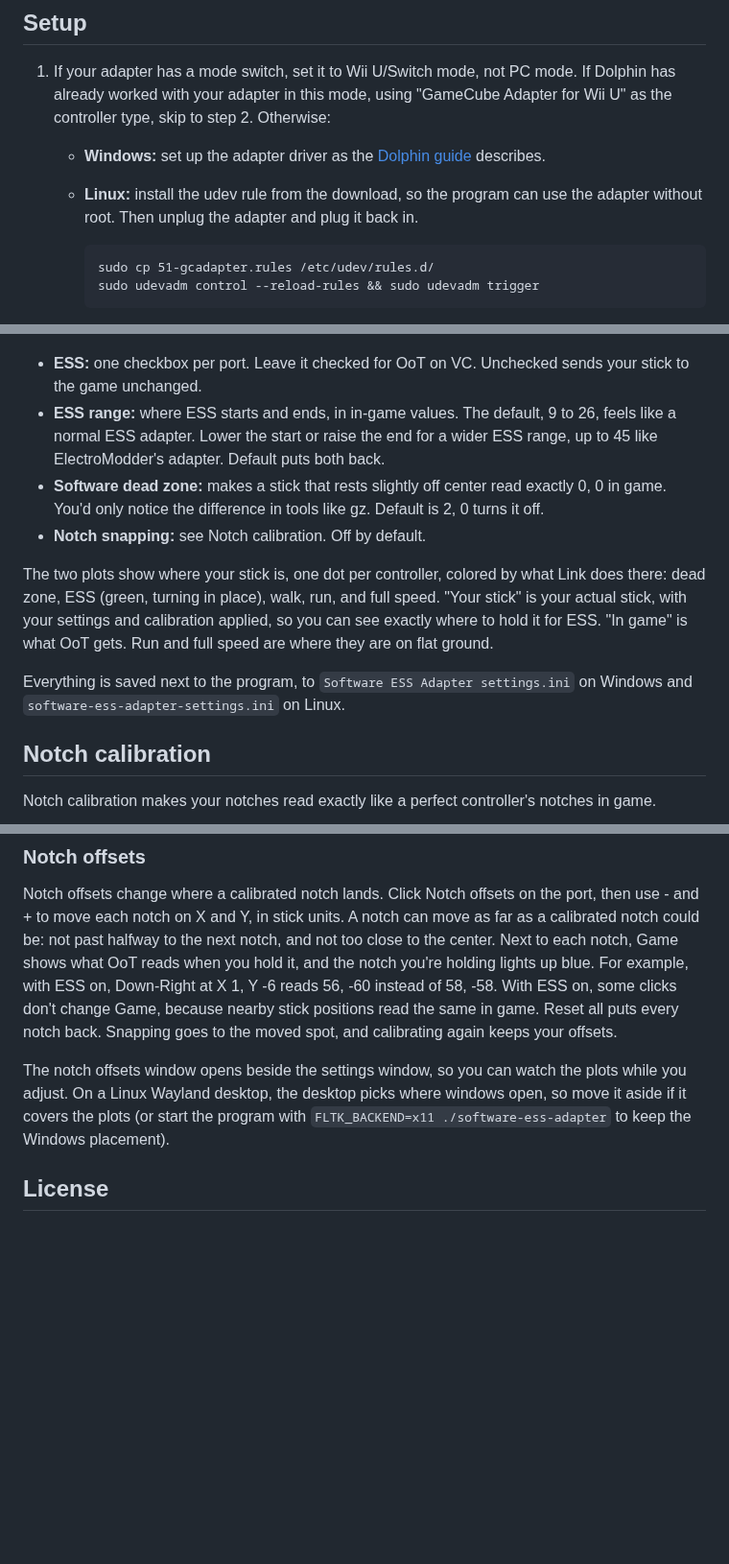
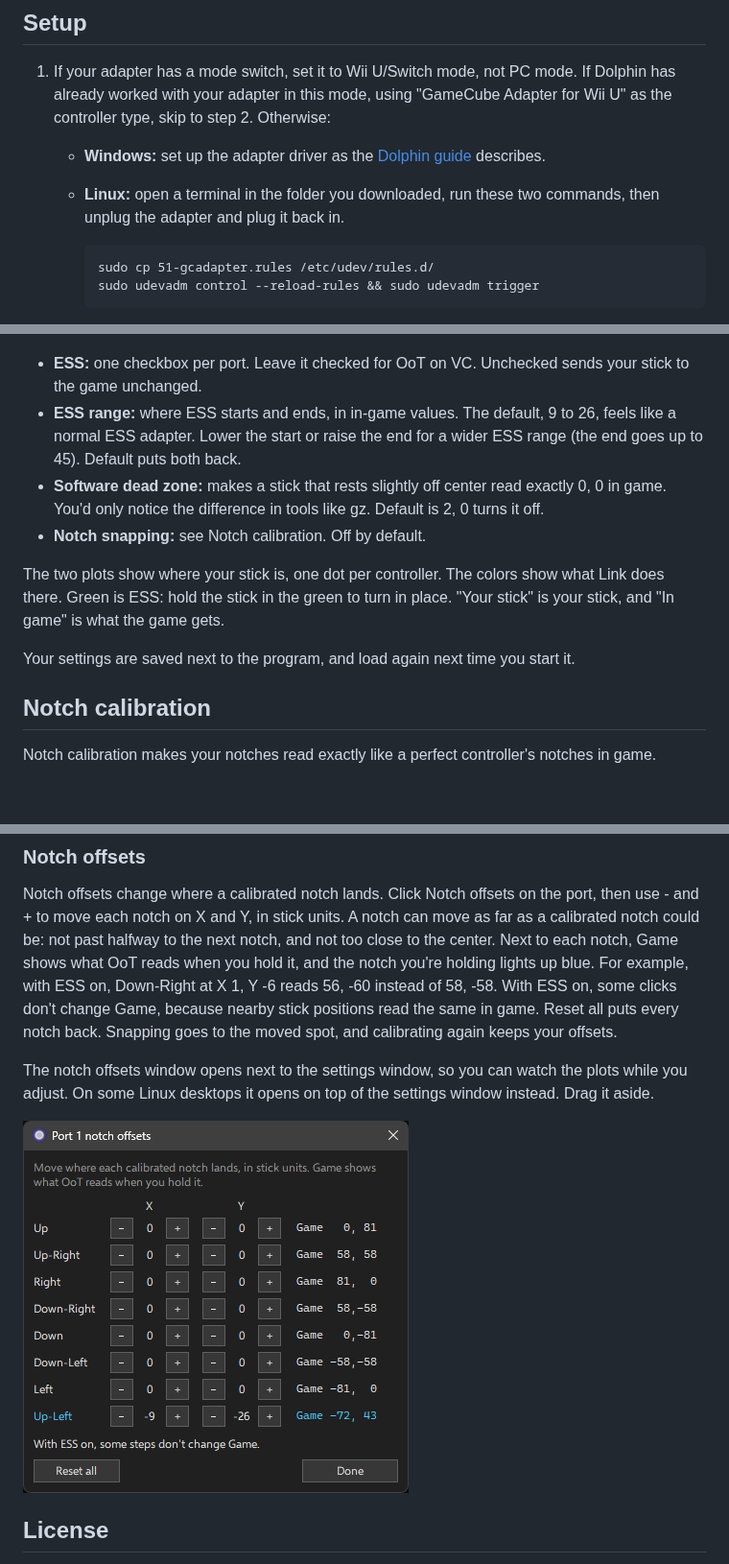
Before and after one commit to TorjeAmundsen/Software-ESS-Adapter, a Markdown page: README.md, 3 parts joined by grey strips. Shown at 96% size. Rendered like a GitHub page; pictures changed too: docs/images/notch-offsets.png (added); blank space fills up the shorter version.

Commit message:
Simplify docs, remove technical details

````diff
--- a/README.md
+++ b/README.md
@@ -10,7 +10,7 @@ How it works and how to build it is in [DEVELOPMENT.md](DEVELOPMENT.md).
 
 1. If your adapter has a mode switch, set it to Wii U/Switch mode, not PC mode. If Dolphin has already worked with your adapter in this mode, using "GameCube Adapter for Wii U" as the controller type, skip to step 2. Otherwise:
    - **Windows:** set up the adapter driver as the [Dolphin guide](https://dolphin-emu.org/docs/guides/how-use-official-gc-controller-adapter-wii-u/) describes.
-   - **Linux:** install the udev rule from the download, so the program can use the adapter without root. Then unplug the adapter and plug it back in.
+   - **Linux:** open a terminal in the folder you downloaded, run these two commands, then unplug the adapter and plug it back in.
 
      ```
      sudo cp 51-gcadapter.rules /etc/udev/rules.d/
@@ -52,13 +52,13 @@ Click Edit settings to open the settings window. While it's open, the game gets
 ![Settings window](docs/images/settings-window.png)
 
 - **ESS:** one checkbox per port. Leave it checked for OoT on VC. Unchecked sends your stick to the game unchanged.
-- **ESS range:** where ESS starts and ends, in in-game values. The default, 9 to 26, feels like a normal ESS adapter. Lower the start or raise the end for a wider ESS range, up to 45 like ElectroModder's adapter. Default puts both back.
+- **ESS range:** where ESS starts and ends, in in-game values. The default, 9 to 26, feels like a normal ESS adapter. Lower the start or raise the end for a wider ESS range (the end goes up to 45). Default puts both back.
 - **Software dead zone:** makes a stick that rests slightly off center read exactly 0, 0 in game. You'd only notice the difference in tools like gz. Default is 2, 0 turns it off.
 - **Notch snapping:** see Notch calibration. Off by default.
 
-The two plots show where your stick is, one dot per controller, colored by what Link does there: dead zone, ESS (green, turning in place), walk, run, and full speed. "Your stick" is your actual stick, with your settings and calibration applied, so you can see exactly where to hold it for ESS. "In game" is what OoT gets. Run and full speed are where they are on flat ground.
+The two plots show where your stick is, one dot per controller. The colors show what Link does there. Green is ESS: hold the stick in the green to turn in place. "Your stick" is your stick, and "In game" is what the game gets.
 
-Everything is saved next to the program, to `Software ESS Adapter settings.ini` on Windows and `software-ess-adapter-settings.ini` on Linux.
+Your settings are saved next to the program, and load again next time you start it.
 
 ## Notch calibration
 
@@ -84,7 +84,9 @@ With notch snapping on, the stick reads exactly the notch when it's within that
 
 Notch offsets change where a calibrated notch lands. Click Notch offsets on the port, then use - and + to move each notch on X and Y, in stick units. A notch can move as far as a calibrated notch could be: not past halfway to the next notch, and not too close to the center. Next to each notch, Game shows what OoT reads when you hold it, and the notch you're holding lights up blue. For example, with ESS on, Down-Right at X 1, Y -6 reads 56, -60 instead of 58, -58. With ESS on, some clicks don't change Game, because nearby stick positions read the same in game. Reset all puts every notch back. Snapping goes to the moved spot, and calibrating again keeps your offsets.
 
-The notch offsets window opens beside the settings window, so you can watch the plots while you adjust. On a Linux Wayland desktop, the desktop picks where windows open, so move it aside if it covers the plots (or start the program with `FLTK_BACKEND=x11 ./software-ess-adapter` to keep the Windows placement).
+The notch offsets window opens next to the settings window, so you can watch the plots while you adjust. On some Linux desktops it opens on top of the settings window instead. Drag it aside.
+
+![Notch offsets window](docs/images/notch-offsets.png)
 
 ## License
 
````
Also changed, not shown: DEVELOPMENT.md (+1 -1 lines).
